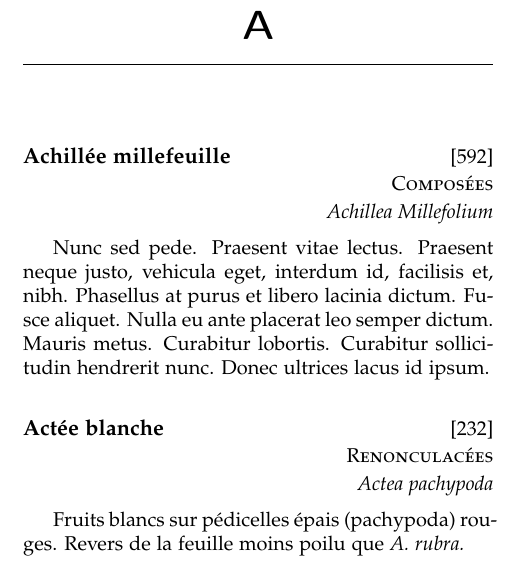
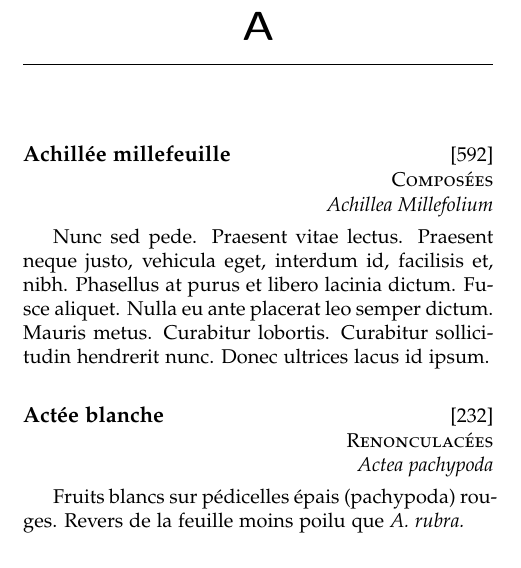
Before and after one commit to brluc/aralia, a LaTeX book (test.tex, which reads aralia-preamble.tex): part of page 4 of 46 before the commit and part of page 4 of 44 after it, cut so that both start at the same text. Compiled offline with pdfLaTeX.

Commit message:
reduced chapter head vertical space

```diff
--- a/aralia-preamble.tex
+++ b/aralia-preamble.tex
@@ -12,6 +12,10 @@
 %%\chapterstyle{southall}
 %%\chapterstyle{veelo}
 %%\chapterstyle{bianchi}
+
+%% Vertical space before chapter heading.
+%% Default is usually 50pt.
+\renewcommand*{\chapterheadstart}{\vspace*{0.25cm}}
 
 \usepackage[utf8]{inputenc}
 \usepackage[LGR,T1]{fontenc} %% LGR for Greek.
```
